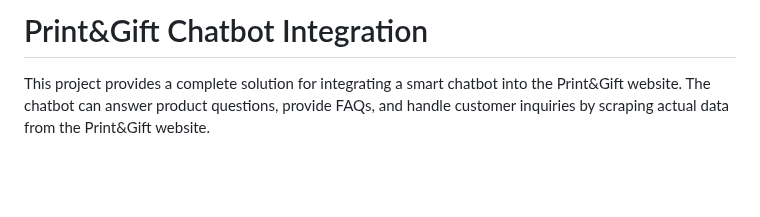
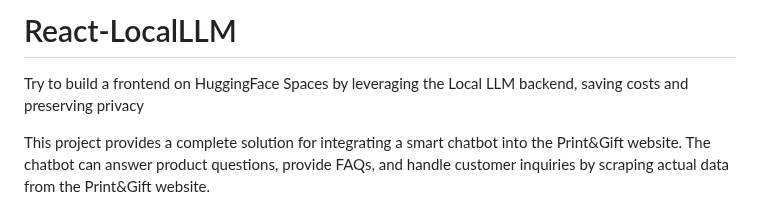
Before and after one commit to Phishinf/React-LocalLLM, a Markdown page: README.md, the part around the change. Rendered like a GitHub page; blank space fills up the shorter version.

```diff
--- a/README.md
+++ b/README.md
@@ -1,4 +1,6 @@
-# Print&Gift Chatbot Integration
+# React-LocalLLM
+Try to build a frontend on HuggingFace Spaces by leveraging the Local LLM backend, saving costs and preserving privacy
+
 
 This project provides a complete solution for integrating a smart chatbot into the Print&Gift website. The chatbot can answer product questions, provide FAQs, and handle customer inquiries by scraping actual data from the Print&Gift website.
 
```
